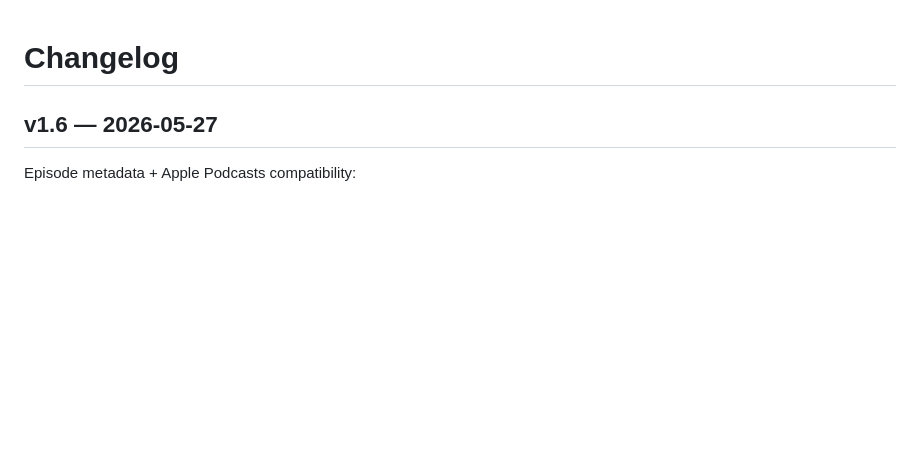
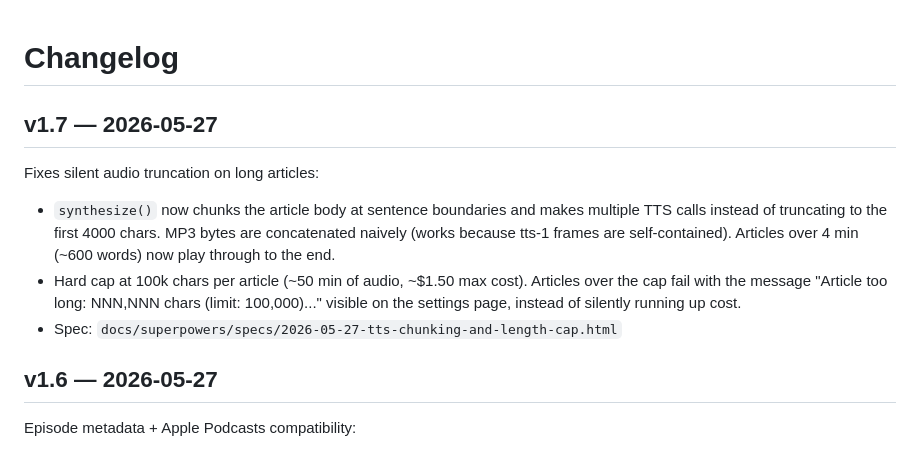
Before and after one commit to landesbergn/feed-me, a Markdown page: CHANGELOG.md, the part around the change. Rendered like a GitHub page; blank space fills up the shorter version.

Commit message:
release: v1.7 TTS chunking + 100k cap

```diff
--- a/CHANGELOG.md
+++ b/CHANGELOG.md
@@ -1,4 +1,12 @@
 # Changelog
+
+## v1.7 — 2026-05-27
+
+Fixes silent audio truncation on long articles:
+
+- `synthesize()` now chunks the article body at sentence boundaries and makes multiple TTS calls instead of truncating to the first 4000 chars. MP3 bytes are concatenated naively (works because tts-1 frames are self-contained). Articles over 4 min (~600 words) now play through to the end.
+- Hard cap at 100k chars per article (~50 min of audio, ~$1.50 max cost). Articles over the cap fail with the message "Article too long: NNN,NNN chars (limit: 100,000)..." visible on the settings page, instead of silently running up cost.
+- Spec: `docs/superpowers/specs/2026-05-27-tts-chunking-and-length-cap.html`
 
 ## v1.6 — 2026-05-27
 
```
